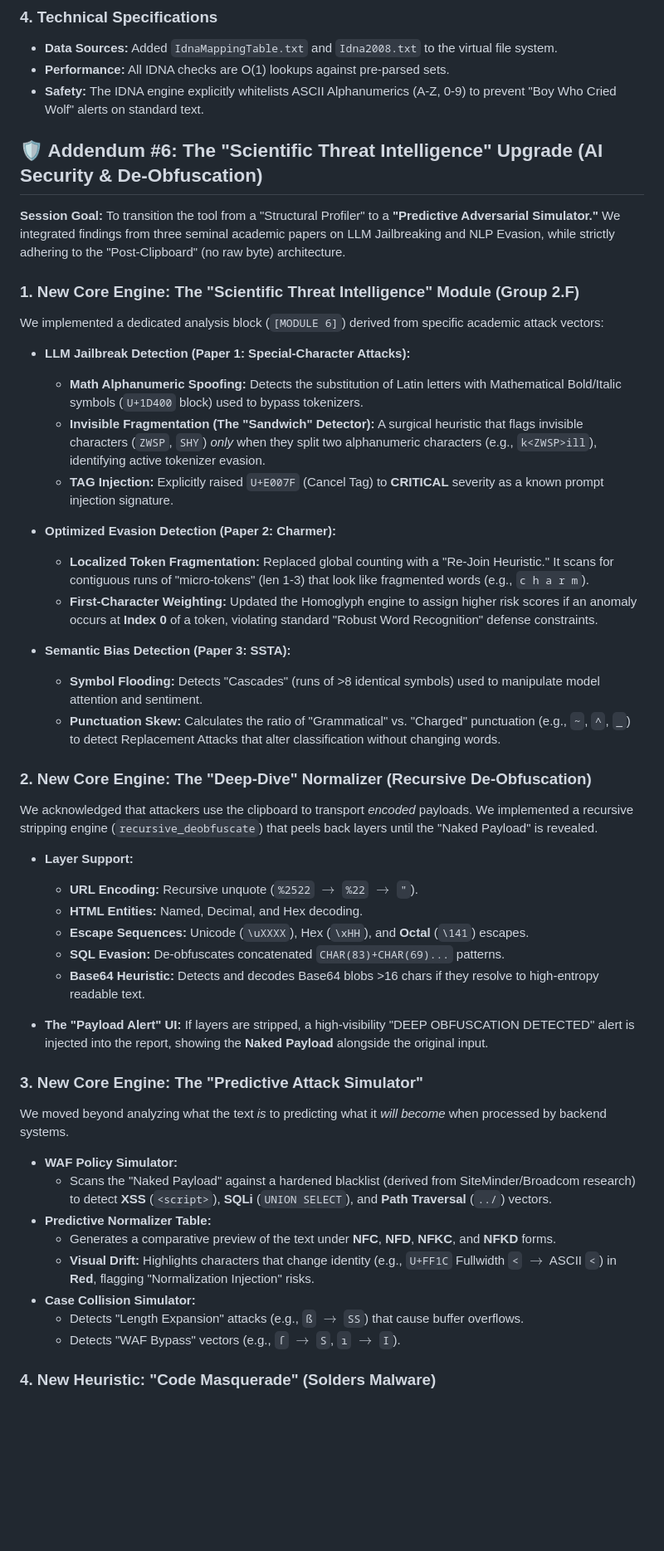
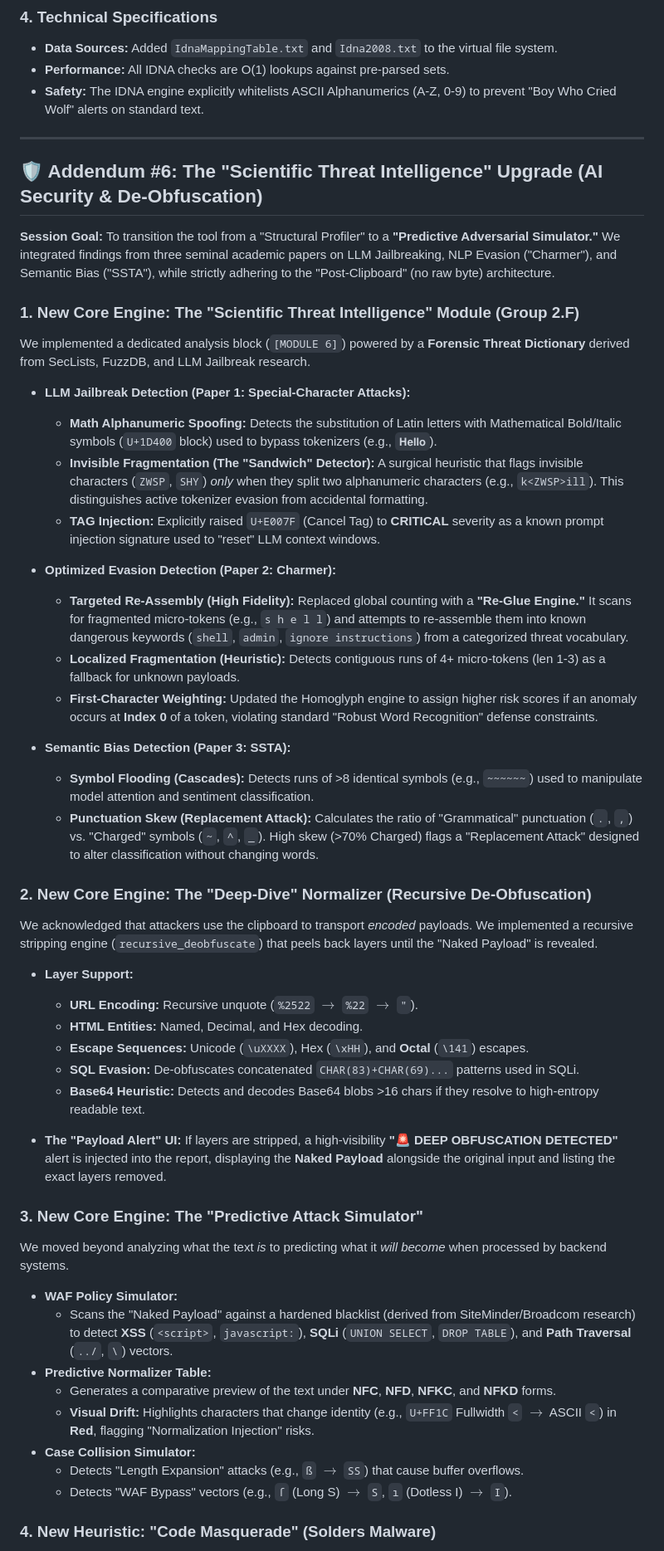
Before and after one commit to texttics/texttics-site, a Markdown page: readme.md, the part around one of its changes. Shown at 83% size. Drawn GitHub-style; blank space fills up the shorter version.

```diff
--- a/readme.md
+++ b/readme.md
@@ -1563,48 +1563,54 @@ We aligned the Code Taxonomy with the User Interface to ensure "Forensic Honesty
 * **Safety:** The IDNA engine explicitly whitelists ASCII Alphanumerics (A-Z, 0-9) to prevent "Boy Who Cried Wolf" alerts on standard text.
 
 
+***
+
 ## 🛡️ Addendum #6: The "Scientific Threat Intelligence" Upgrade (AI Security & De-Obfuscation)
 
-**Session Goal:** To transition the tool from a "Structural Profiler" to a **"Predictive Adversarial Simulator."** We integrated findings from three seminal academic papers on LLM Jailbreaking and NLP Evasion, while strictly adhering to the "Post-Clipboard" (no raw byte) architecture.
+**Session Goal:** To transition the tool from a "Structural Profiler" to a **"Predictive Adversarial Simulator."** We integrated findings from three seminal academic papers on LLM Jailbreaking, NLP Evasion ("Charmer"), and Semantic Bias ("SSTA"), while strictly adhering to the "Post-Clipboard" (no raw byte) architecture.
 
 ### 1. New Core Engine: The "Scientific Threat Intelligence" Module (Group 2.F)
-We implemented a dedicated analysis block (`[MODULE 6]`) derived from specific academic attack vectors:
+
+We implemented a dedicated analysis block (`[MODULE 6]`) powered by a **Forensic Threat Dictionary** derived from SecLists, FuzzDB, and LLM Jailbreak research.
 
 * **LLM Jailbreak Detection (Paper 1: Special-Character Attacks):**
-    * **Math Alphanumeric Spoofing:** Detects the substitution of Latin letters with Mathematical Bold/Italic symbols (`U+1D400` block) used to bypass tokenizers.
-    * **Invisible Fragmentation (The "Sandwich" Detector):** A surgical heuristic that flags invisible characters (`ZWSP`, `SHY`) *only* when they split two alphanumeric characters (e.g., `k<ZWSP>ill`), identifying active tokenizer evasion.
-    * **TAG Injection:** Explicitly raised `U+E007F` (Cancel Tag) to **CRITICAL** severity as a known prompt injection signature.
+    * **Math Alphanumeric Spoofing:** Detects the substitution of Latin letters with Mathematical Bold/Italic symbols (`U+1D400` block) used to bypass tokenizers (e.g., `𝐇𝐞𝐥𝐥𝐨`).
+    * **Invisible Fragmentation (The "Sandwich" Detector):** A surgical heuristic that flags invisible characters (`ZWSP`, `SHY`) *only* when they split two alphanumeric characters (e.g., `k<ZWSP>ill`). This distinguishes active tokenizer evasion from accidental formatting.
+    * **TAG Injection:** Explicitly raised `U+E007F` (Cancel Tag) to **CRITICAL** severity as a known prompt injection signature used to "reset" LLM context windows.
 
 * **Optimized Evasion Detection (Paper 2: Charmer):**
-    * **Localized Token Fragmentation:** Replaced global counting with a "Re-Join Heuristic." It scans for contiguous runs of "micro-tokens" (len 1-3) that look like fragmented words (e.g., `c h a r m`).
+    * **Targeted Re-Assembly (High Fidelity):** Replaced global counting with a **"Re-Glue Engine."** It scans for fragmented micro-tokens (e.g., `s h e l l`) and attempts to re-assemble them into known dangerous keywords (`shell`, `admin`, `ignore instructions`) from a categorized threat vocabulary.
+    * **Localized Fragmentation (Heuristic):** Detects contiguous runs of 4+ micro-tokens (len 1-3) as a fallback for unknown payloads.
     * **First-Character Weighting:** Updated the Homoglyph engine to assign higher risk scores if an anomaly occurs at **Index 0** of a token, violating standard "Robust Word Recognition" defense constraints.
 
 * **Semantic Bias Detection (Paper 3: SSTA):**
-    * **Symbol Flooding:** Detects "Cascades" (runs of >8 identical symbols) used to manipulate model attention and sentiment.
-    * **Punctuation Skew:** Calculates the ratio of "Grammatical" vs. "Charged" punctuation (e.g., `~`, `^`, `_`) to detect Replacement Attacks that alter classification without changing words.
+    * **Symbol Flooding (Cascades):** Detects runs of >8 identical symbols (e.g., `~~~~~~`) used to manipulate model attention and sentiment classification.
+    * **Punctuation Skew (Replacement Attack):** Calculates the ratio of "Grammatical" punctuation (`.`, `,`) vs. "Charged" symbols (`~`, `^`, `_`). High skew (>70% Charged) flags a "Replacement Attack" designed to alter classification without changing words.
 
 ### 2. New Core Engine: The "Deep-Dive" Normalizer (Recursive De-Obfuscation)
+
 We acknowledged that attackers use the clipboard to transport *encoded* payloads. We implemented a recursive stripping engine (`recursive_deobfuscate`) that peels back layers until the "Naked Payload" is revealed.
 
 * **Layer Support:**
     * **URL Encoding:** Recursive unquote (`%2522` $\to$ `%22` $\to$ `"`).
     * **HTML Entities:** Named, Decimal, and Hex decoding.
     * **Escape Sequences:** Unicode (`\uXXXX`), Hex (`\xHH`), and **Octal** (`\141`) escapes.
-    * **SQL Evasion:** De-obfuscates concatenated `CHAR(83)+CHAR(69)...` patterns.
+    * **SQL Evasion:** De-obfuscates concatenated `CHAR(83)+CHAR(69)...` patterns used in SQLi.
     * **Base64 Heuristic:** Detects and decodes Base64 blobs >16 chars if they resolve to high-entropy readable text.
 
-* **The "Payload Alert" UI:** If layers are stripped, a high-visibility "DEEP OBFUSCATION DETECTED" alert is injected into the report, showing the **Naked Payload** alongside the original input.
+* **The "Payload Alert" UI:** If layers are stripped, a high-visibility **"🚨 DEEP OBFUSCATION DETECTED"** alert is injected into the report, displaying the **Naked Payload** alongside the original input and listing the exact layers removed.
 
 ### 3. New Core Engine: The "Predictive Attack Simulator"
+
 We moved beyond analyzing what the text *is* to predicting what it *will become* when processed by backend systems.
 
 * **WAF Policy Simulator:**
-    * Scans the "Naked Payload" against a hardened blacklist (derived from SiteMinder/Broadcom research) to detect **XSS** (`<script>`), **SQLi** (`UNION SELECT`), and **Path Traversal** (`../`) vectors.
+    * Scans the "Naked Payload" against a hardened blacklist (derived from SiteMinder/Broadcom research) to detect **XSS** (`<script>`, `javascript:`), **SQLi** (`UNION SELECT`, `DROP TABLE`), and **Path Traversal** (`../`, `\`) vectors.
 * **Predictive Normalizer Table:**
     * Generates a comparative preview of the text under **NFC**, **NFD**, **NFKC**, and **NFKD** forms.
     * **Visual Drift:** Highlights characters that change identity (e.g., `U+FF1C` Fullwidth `<` $\to$ ASCII `<`) in **Red**, flagging "Normalization Injection" risks.
 * **Case Collision Simulator:**
     * Detects "Length Expansion" attacks (e.g., `ß` $\to$ `SS`) that cause buffer overflows.
-    * Detects "WAF Bypass" vectors (e.g., `ſ` $\to$ `S`, `ı` $\to$ `I`).
+    * Detects "WAF Bypass" vectors (e.g., `ſ` (Long S) $\to$ `S`, `ı` (Dotless I) $\to$ `I`).
 
 ### 4. New Heuristic: "Code Masquerade" (Solders Malware)
```
Also changed, not shown: other parts of readme.md (+4 -1 lines).
